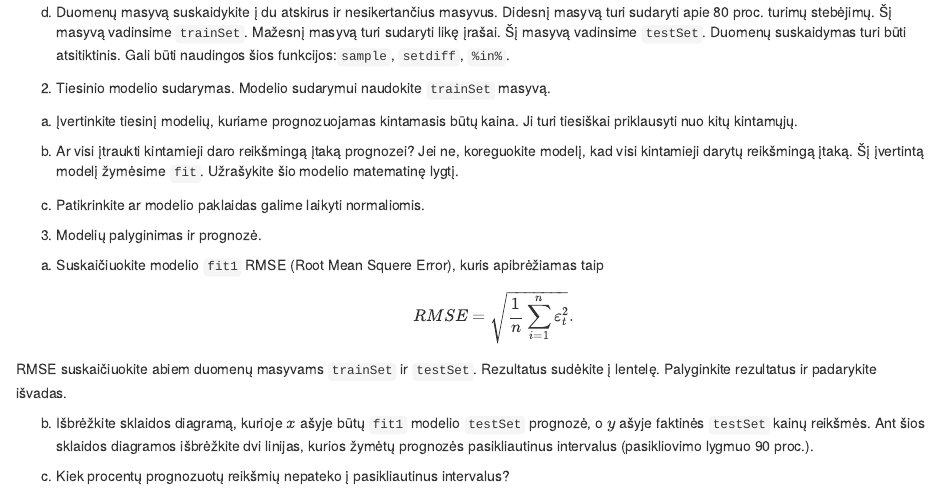
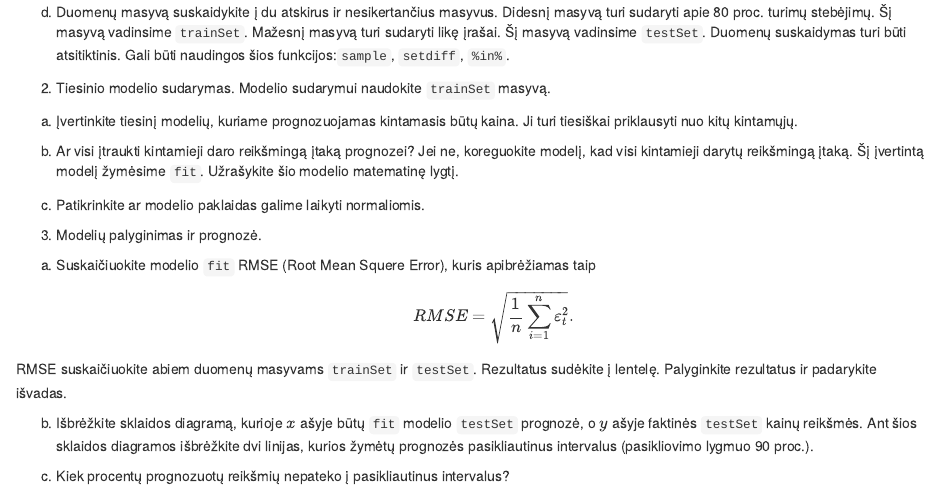
Before and after one commit to 1vbutkus/Econometrics1, an R Markdown document (Egzaminas/egzaminas.rmd): the page in a window 1100 px wide, from 1420 px down. The pictures show the output file Egzaminas/egzaminas.html that the author committed with the source, opened offline.

Commit message:
fit correct

```diff
--- a/Egzaminas/egzaminas.rmd
+++ b/Egzaminas/egzaminas.rmd
@@ -116,14 +116,14 @@ kitų kintamųjų.
 
 3. Modelių palyginimas ir prognozė.
 
-  a) Suskaičiuokite modelio `fit1` RMSE (Root Mean Squere Error), kuris apibrėžiamas taip
+  a) Suskaičiuokite modelio `fit` RMSE (Root Mean Squere Error), kuris apibrėžiamas taip
   $$ RMSE = \sqrt{\frac{1}{n} \sum_{i=1}^n \varepsilon_t^2}.$$
 
   RMSE suskaičiuokite abiem duomenų masyvams `trainSet` ir `testSet`.
   Rezultatus sudėkite į lentelę.
   Palyginkite rezultatus ir padarykite išvadas.
 
-  b) Išbrėžkite sklaidos diagramą, kurioje $x$ ašyje būtų `fit1` modelio `testSet` prognozė,
+  b) Išbrėžkite sklaidos diagramą, kurioje $x$ ašyje būtų `fit` modelio `testSet` prognozė,
   o $y$ ašyje faktinės `testSet` kainų reikšmės.
   Ant šios sklaidos diagramos išbrėžkite dvi linijas, kurios žymėtų
   prognozės pasikliautinus intervalus (pasikliovimo lygmuo 90 proc.).
```
Also changed, not shown: Egzaminas/egzaminas.html.
